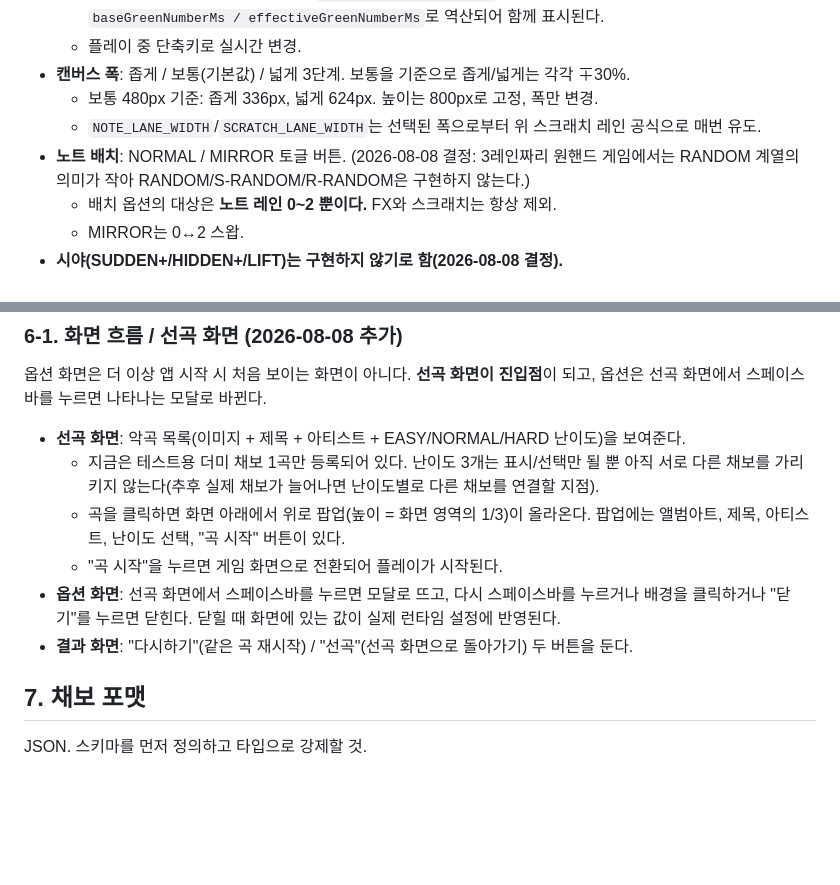
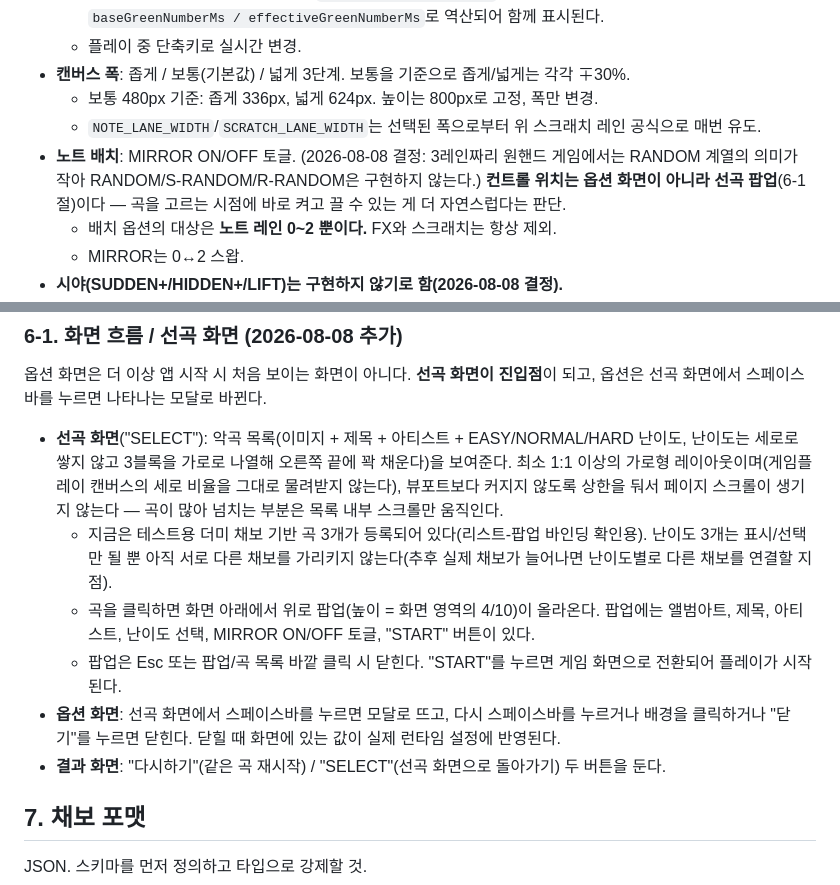
Before and after one commit to Liter4553/overspin-rush, a Markdown page: SPEC.md, 2 parts joined by grey strips. GitHub-like rendering; blank space fills up the shorter version.

Commit message:
SPEC.md 갱신: 선곡 화면 UI 조정 반영
MIRROR 토글을 옵션 화면에서 선곡 팝업으로 이동, 팝업 높이 1/3->4/10,
난이도 가로 블록 레이아웃, 선곡/곡 시작 버튼을 SELECT/START로 변경,
선곡창 최소 1:1 가로형 레이아웃 + 뷰포트 상한.

```diff
--- a/SPEC.md
+++ b/SPEC.md
@@ -141,7 +141,7 @@
 - **캔버스 폭**: 좁게 / 보통(기본값) / 넓게 3단계. 보통을 기준으로 좁게/넓게는 각각 ∓30%.
   - 보통 480px 기준: 좁게 336px, 넓게 624px. 높이는 800px로 고정, 폭만 변경.
   - `NOTE_LANE_WIDTH`/`SCRATCH_LANE_WIDTH`는 선택된 폭으로부터 위 스크래치 레인 공식으로 매번 유도.
-- **노트 배치**: NORMAL / MIRROR 토글 버튼. (2026-08-08 결정: 3레인짜리 원핸드 게임에서는 RANDOM 계열의 의미가 작아 RANDOM/S-RANDOM/R-RANDOM은 구현하지 않는다.)
+- **노트 배치**: MIRROR ON/OFF 토글. (2026-08-08 결정: 3레인짜리 원핸드 게임에서는 RANDOM 계열의 의미가 작아 RANDOM/S-RANDOM/R-RANDOM은 구현하지 않는다.) **컨트롤 위치는 옵션 화면이 아니라 선곡 팝업**(6-1절)이다 — 곡을 고르는 시점에 바로 켜고 끌 수 있는 게 더 자연스럽다는 판단.
   - 배치 옵션의 대상은 **노트 레인 0~2 뿐이다.** FX와 스크래치는 항상 제외.
   - MIRROR는 0↔2 스왑.
 - **시야(SUDDEN+/HIDDEN+/LIFT)는 구현하지 않기로 함(2026-08-08 결정).**
@@ -154,15 +154,21 @@
 옵션 화면은 더 이상 앱 시작 시 처음 보이는 화면이 아니다. **선곡 화면이 진입점**이 되고, 옵션은
 선곡 화면에서 스페이스바를 누르면 나타나는 모달로 바뀐다.
 
-- **선곡 화면**: 악곡 목록(이미지 + 제목 + 아티스트 + EASY/NORMAL/HARD 난이도)을 보여준다.
-  - 지금은 테스트용 더미 채보 1곡만 등록되어 있다. 난이도 3개는 표시/선택만 될 뿐 아직 서로 다른
-    채보를 가리키지 않는다(추후 실제 채보가 늘어나면 난이도별로 다른 채보를 연결할 지점).
-  - 곡을 클릭하면 화면 아래에서 위로 팝업(높이 = 화면 영역의 1/3)이 올라온다. 팝업에는 앨범아트,
-    제목, 아티스트, 난이도 선택, "곡 시작" 버튼이 있다.
-  - "곡 시작"을 누르면 게임 화면으로 전환되어 플레이가 시작된다.
+- **선곡 화면**("SELECT"): 악곡 목록(이미지 + 제목 + 아티스트 + EASY/NORMAL/HARD 난이도, 난이도는
+  세로로 쌓지 않고 3블록을 가로로 나열해 오른쪽 끝에 꽉 채운다)을 보여준다. 최소 1:1 이상의
+  가로형 레이아웃이며(게임플레이 캔버스의 세로 비율을 그대로 물려받지 않는다), 뷰포트보다 커지지
+  않도록 상한을 둬서 페이지 스크롤이 생기지 않는다 — 곡이 많아 넘치는 부분은 목록 내부 스크롤만
+  움직인다.
+  - 지금은 테스트용 더미 채보 기반 곡 3개가 등록되어 있다(리스트-팝업 바인딩 확인용). 난이도 3개는
+    표시/선택만 될 뿐 아직 서로 다른 채보를 가리키지 않는다(추후 실제 채보가 늘어나면 난이도별로
+    다른 채보를 연결할 지점).
+  - 곡을 클릭하면 화면 아래에서 위로 팝업(높이 = 화면 영역의 4/10)이 올라온다. 팝업에는 앨범아트,
+    제목, 아티스트, 난이도 선택, MIRROR ON/OFF 토글, "START" 버튼이 있다.
+  - 팝업은 Esc 또는 팝업/곡 목록 바깥 클릭 시 닫힌다. "START"를 누르면 게임 화면으로 전환되어
+    플레이가 시작된다.
 - **옵션 화면**: 선곡 화면에서 스페이스바를 누르면 모달로 뜨고, 다시 스페이스바를 누르거나 배경을
   클릭하거나 "닫기"를 누르면 닫힌다. 닫힐 때 화면에 있는 값이 실제 런타임 설정에 반영된다.
-- **결과 화면**: "다시하기"(같은 곡 재시작) / "선곡"(선곡 화면으로 돌아가기) 두 버튼을 둔다.
+- **결과 화면**: "다시하기"(같은 곡 재시작) / "SELECT"(선곡 화면으로 돌아가기) 두 버튼을 둔다.
 
 ## 7. 채보 포맷
 
```
